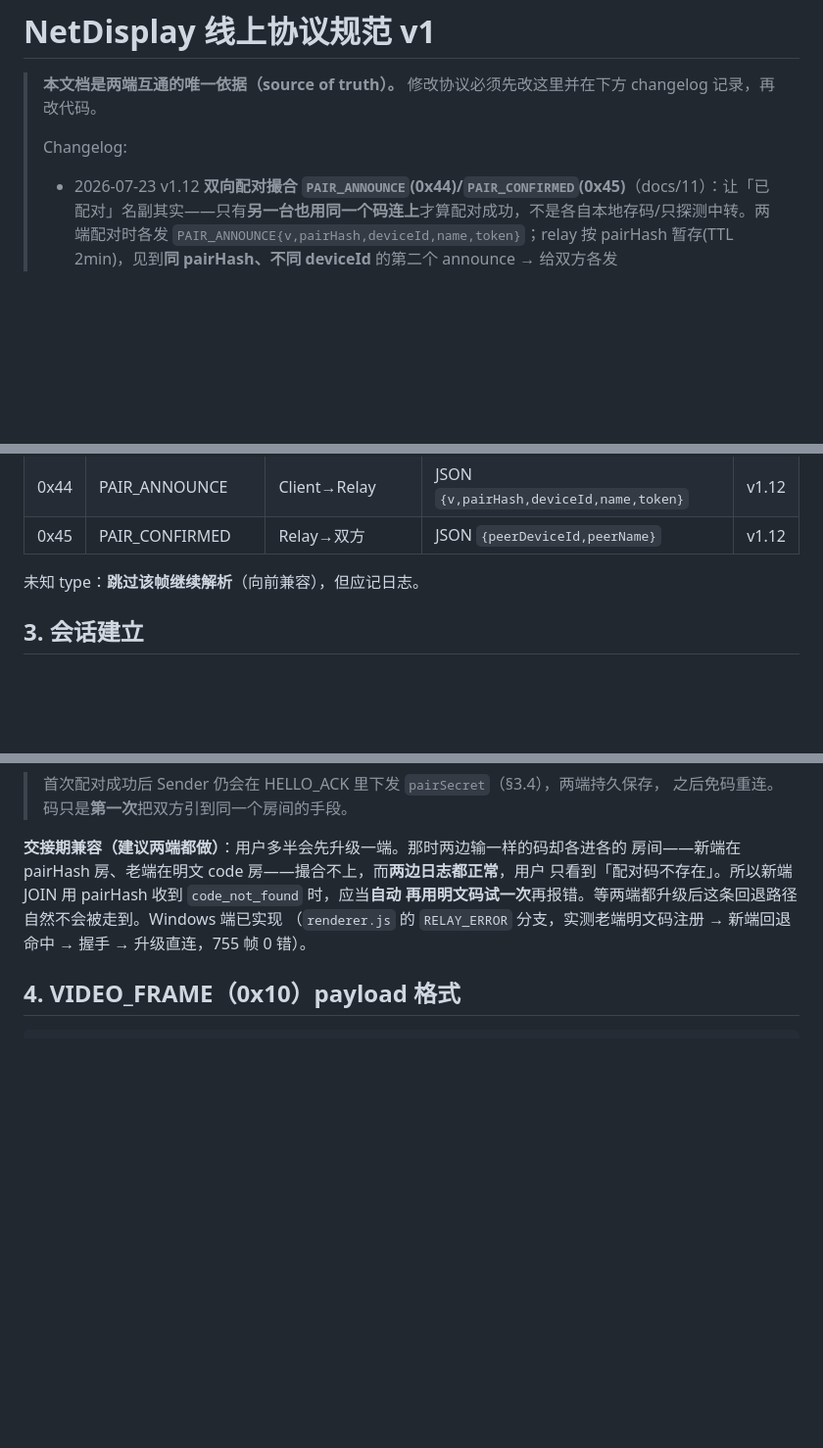
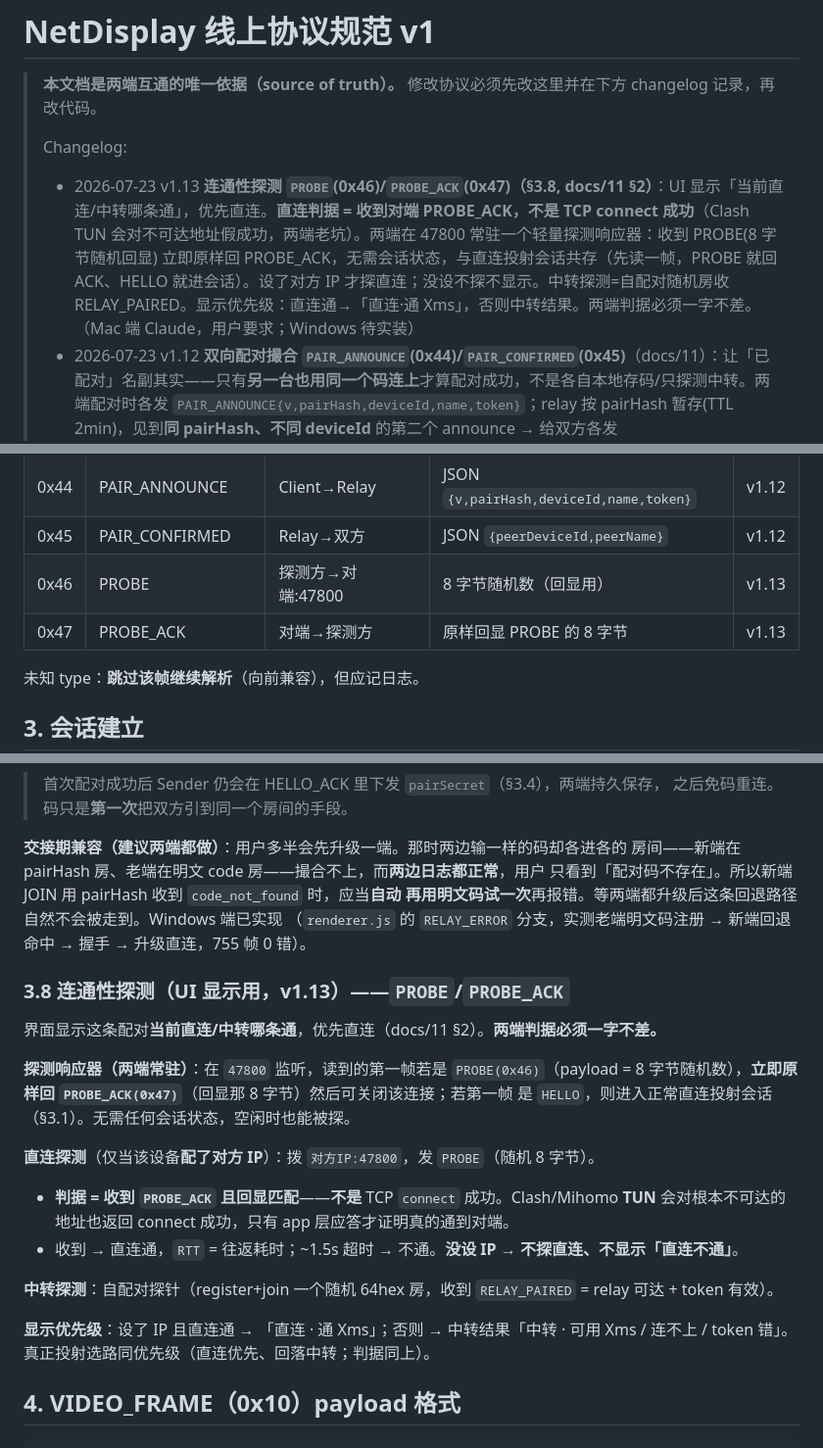
Before and after one commit to ghbhiee/netdisplay, a Markdown page: docs/02-protocol.md, 3 parts joined by grey strips. Shown at 98% size. GitHub-like rendering; blank space fills up the shorter version.

Commit message:
protocol v1.13: PROBE/PROBE_ACK connectivity probe criterion (docs/11 §2)
Direct-connectivity indicator: an always-on PROBE responder on 47800 (echoes 8
random bytes as PROBE_ACK, coexists with the direct HELLO session); the probe is
'通' ONLY on receiving PROBE_ACK, never on bare TCP connect (Clash TUN fakes
connect to unreachable addrs). Direct probed only when a peer IP is set; else
relay probe. Display prefers direct. Both ends must match byte-for-byte —
unblocks Windows §2.

Co-Authored-By: Claude Opus 4.8 <noreply@anthropic.com>

````diff
--- a/docs/02-protocol.md
+++ b/docs/02-protocol.md
@@ -9,6 +9,7 @@ tags: [netdisplay, handoff, protocol, spec]
 > 修改协议必须先改这里并在下方 changelog 记录，再改代码。
 >
 > Changelog:
+> - 2026-07-23 v1.13 **连通性探测 `PROBE`(0x46)/`PROBE_ACK`(0x47)（§3.8, docs/11 §2）**：UI 显示「当前直连/中转哪条通」，优先直连。**直连判据 = 收到对端 PROBE_ACK，不是 TCP connect 成功**（Clash TUN 会对不可达地址假成功，两端老坑）。两端在 47800 常驻一个轻量探测响应器：收到 PROBE(8 字节随机回显) 立即原样回 PROBE_ACK，无需会话状态，与直连投射会话共存（先读一帧，PROBE 就回 ACK、HELLO 就进会话）。设了对方 IP 才探直连；没设不探不显示。中转探测=自配对随机房收 RELAY_PAIRED。显示优先级：直连通→「直连·通 Xms」，否则中转结果。两端判据必须一字不差。（Mac 端 Claude，用户要求；Windows 待实装）
 > - 2026-07-23 v1.12 **双向配对撮合 `PAIR_ANNOUNCE`(0x44)/`PAIR_CONFIRMED`(0x45)**（docs/11）：让「已配对」名副其实——只有**另一台也用同一个码连上**才算配对成功，不是各自本地存码/只探测中转。两端配对时各发 `PAIR_ANNOUNCE{v,pairHash,deviceId,name,token}`；relay 按 pairHash 暂存(TTL 2min)，见到**同 pairHash、不同 deviceId** 的第二个 announce → 给双方各发 `PAIR_CONFIRMED{peerDeviceId,peerName}` 并在内存记录该对；**同 deviceId 去重、绝不自撮合**；token 校验同 REGISTER/JOIN。谁先发起都行。已部署 15 并双客户端实测通过。（Mac 端 Claude，用户要求）
 > - 2026-07-23 v1.11 **配对码升级为 6 位字母+数字（§3.7）**：旧版 6 位纯数字（1M）太弱 → 6 位大小写不敏感字母+数字（31^6≈887M）。派生前先 `normalize`（转大写+仅留 [A-Z0-9]）再走原 §3.7 哈希；自检向量更新为 code `"K7M2QX"`。生成用无歧义字符集 `ABCDEFGHJKMNPQRSTUVWXYZ23456789`。**随之废弃 §3.7「code_not_found→明文码回退」那条交接兼容**：码格式一变，老 0.3.0 的 6 位纯数字明文房永远对不上，回退已无意义（两端确认都上新版）。（Mac 端 Claude，用户要求）
 > - 2026-07-23 v1.10 **`name` 语义改为「用户可编辑的设备名」（§3.6）+ 配对码→房间推导（§3.7）**：`name` 那条线格式不变、老端兼容；§3.7 是新界面「两端输入同一个码」带来的**硬性互通约定**，推导算法差一字节就会各自进不同房间且两边日志都正常，务必按自检向量对一遍。（Windows 端 Claude）
@@ -68,6 +69,8 @@ tags: [netdisplay, handoff, protocol, spec]
 | 0x43 | RELAY_ERROR | Relay→任一方 | JSON `{"reason": string}` | M3 |
 | 0x44 | PAIR_ANNOUNCE | Client→Relay | JSON `{v,pairHash,deviceId,name,token}` | v1.12 |
 | 0x45 | PAIR_CONFIRMED | Relay→双方 | JSON `{peerDeviceId,peerName}` | v1.12 |
+| 0x46 | PROBE | 探测方→对端:47800 | 8 字节随机数（回显用） | v1.13 |
+| 0x47 | PROBE_ACK | 对端→探测方 | 原样回显 PROBE 的 8 字节 | v1.13 |
 
 未知 type：**跳过该帧继续解析**（向前兼容），但应记日志。
 
@@ -208,6 +211,25 @@ pairHash = "bec0ed709f8fd1a53d42d5e243e6cb134a939467f50bb73a5099722e5c5ae924"
 （`renderer.js` 的 `RELAY_ERROR` 分支，实测老端明文码注册 → 新端回退命中 → 握手 →
 升级直连，755 帧 0 错）。
 
+### 3.8 连通性探测（UI 显示用，v1.13）——`PROBE`/`PROBE_ACK`
+
+界面显示这条配对**当前直连/中转哪条通**，优先直连（docs/11 §2）。**两端判据必须一字不差。**
+
+**探测响应器（两端常驻）**：在 `47800` 监听，读到的第一帧若是 `PROBE(0x46)`（payload =
+8 字节随机数），**立即原样回 `PROBE_ACK(0x47)`**（回显那 8 字节）然后可关闭该连接；若第一帧
+是 `HELLO`，则进入正常直连投射会话（§3.1）。无需任何会话状态，空闲时也能被探。
+
+**直连探测**（仅当该设备**配了对方 IP**）：拨 `对方IP:47800`，发 `PROBE`（随机 8 字节）。
+- **判据 = 收到 `PROBE_ACK` 且回显匹配**——**不是** TCP `connect` 成功。Clash/Mihomo **TUN**
+  会对根本不可达的地址也返回 connect 成功，只有 app 层应答才证明真的通到对端。
+- 收到 → 直连通，`RTT` = 往返耗时；~1.5s 超时 → 不通。**没设 IP → 不探直连、不显示「直连不通」**。
+
+**中转探测**：自配对探针（register+join 一个随机 64hex 房，收到 `RELAY_PAIRED` = relay 可达 +
+token 有效）。
+
+**显示优先级**：设了 IP 且直连通 → 「直连 · 通 Xms」；否则 → 中转结果「中转 · 可用 Xms /
+连不上 / token 错」。真正投射选路同优先级（直连优先、回落中转；判据同上）。
+
 ## 4. VIDEO_FRAME（0x10）payload 格式
 
 ```
````
